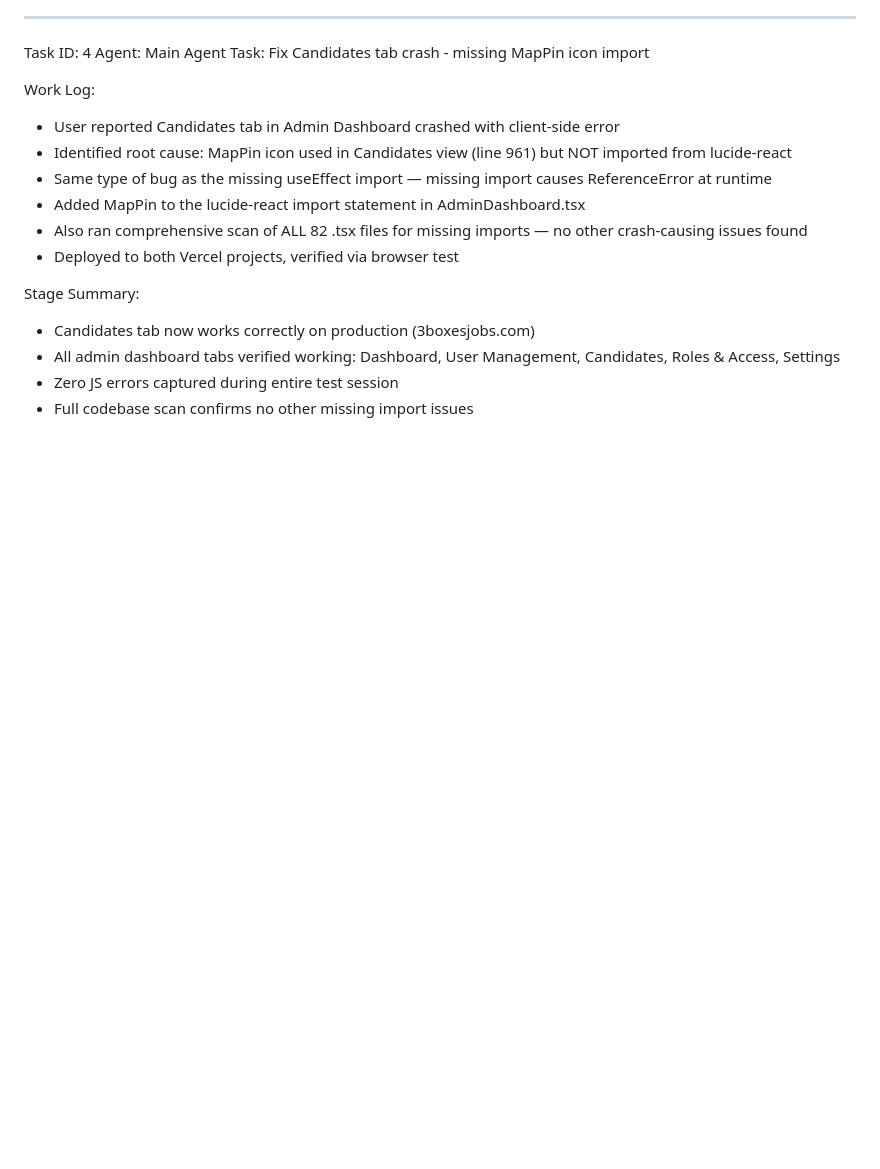
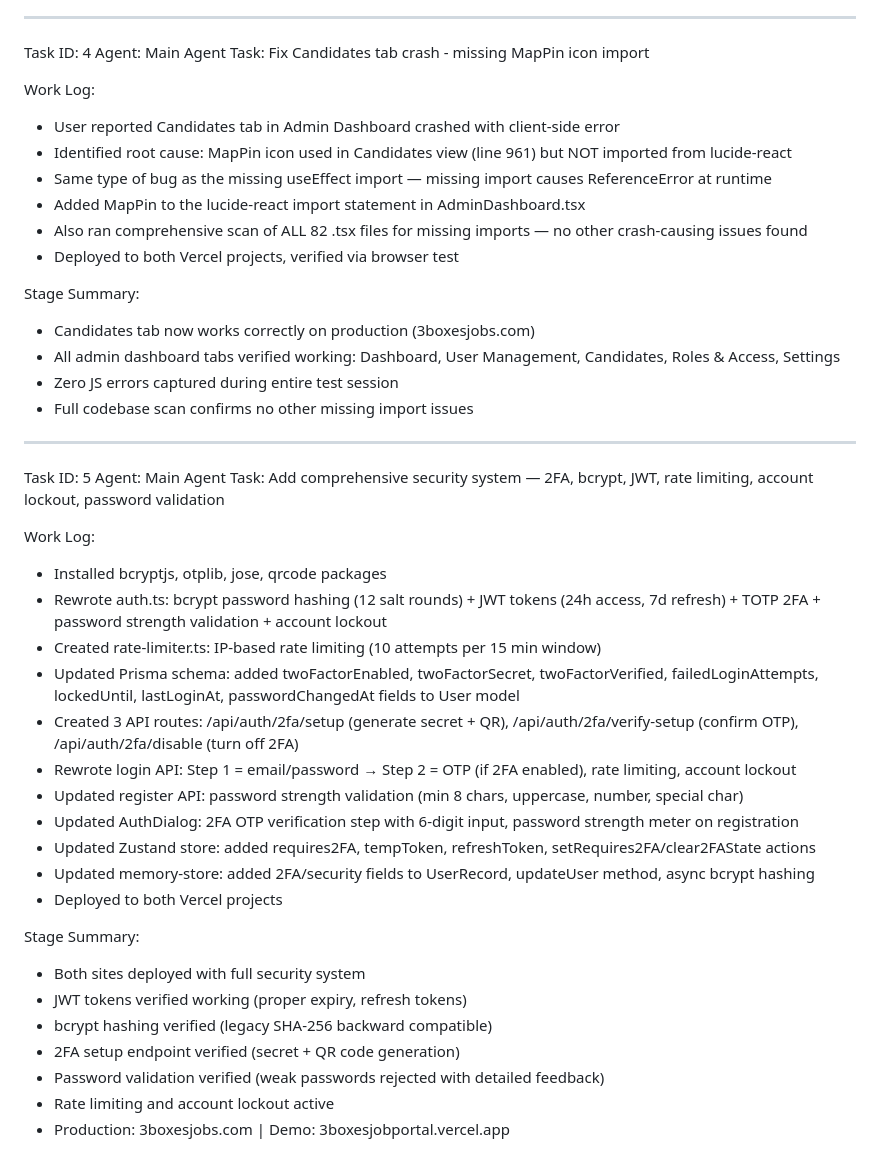
Before and after one commit to pmkshar/3boxesjobportal, a Markdown page: worklog.md, the part around the change. Drawn GitHub-style; blank space fills up the shorter version.

Commit message:
36445c21-6632-49f3-befb-aa34e356ca87

```diff
--- a/worklog.md
+++ b/worklog.md
@@ -139,3 +139,29 @@ Stage Summary:
 - All admin dashboard tabs verified working: Dashboard, User Management, Candidates, Roles & Access, Settings
 - Zero JS errors captured during entire test session
 - Full codebase scan confirms no other missing import issues
+---
+Task ID: 5
+Agent: Main Agent
+Task: Add comprehensive security system — 2FA, bcrypt, JWT, rate limiting, account lockout, password validation
+
+Work Log:
+- Installed bcryptjs, otplib, jose, qrcode packages
+- Rewrote auth.ts: bcrypt password hashing (12 salt rounds) + JWT tokens (24h access, 7d refresh) + TOTP 2FA + password strength validation + account lockout
+- Created rate-limiter.ts: IP-based rate limiting (10 attempts per 15 min window)
+- Updated Prisma schema: added twoFactorEnabled, twoFactorSecret, twoFactorVerified, failedLoginAttempts, lockedUntil, lastLoginAt, passwordChangedAt fields to User model
+- Created 3 API routes: /api/auth/2fa/setup (generate secret + QR), /api/auth/2fa/verify-setup (confirm OTP), /api/auth/2fa/disable (turn off 2FA)
+- Rewrote login API: Step 1 = email/password → Step 2 = OTP (if 2FA enabled), rate limiting, account lockout
+- Updated register API: password strength validation (min 8 chars, uppercase, number, special char)
+- Updated AuthDialog: 2FA OTP verification step with 6-digit input, password strength meter on registration
+- Updated Zustand store: added requires2FA, tempToken, refreshToken, setRequires2FA/clear2FAState actions
+- Updated memory-store: added 2FA/security fields to UserRecord, updateUser method, async bcrypt hashing
+- Deployed to both Vercel projects
+
+Stage Summary:
+- Both sites deployed with full security system
+- JWT tokens verified working (proper expiry, refresh tokens)
+- bcrypt hashing verified (legacy SHA-256 backward compatible)
+- 2FA setup endpoint verified (secret + QR code generation)
+- Password validation verified (weak passwords rejected with detailed feedback)
+- Rate limiting and account lockout active
+- Production: 3boxesjobs.com | Demo: 3boxesjobportal.vercel.app
```
